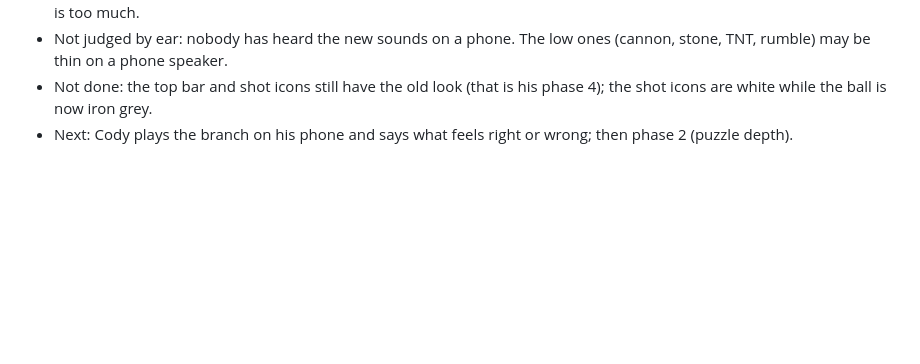
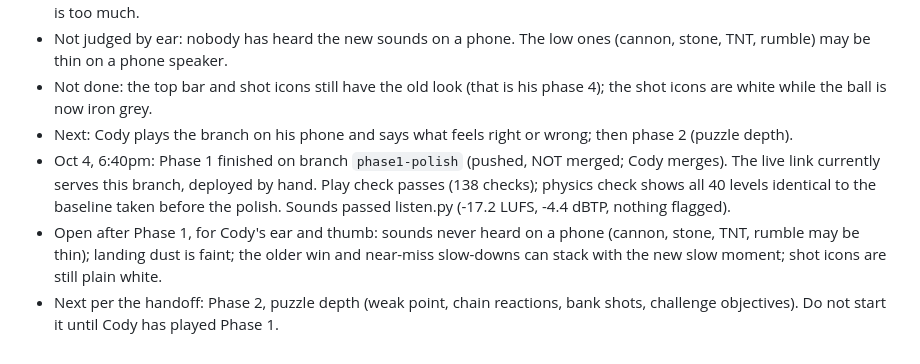
Before and after one commit to Codygreen2210/Cannon-collapse, a Markdown page: notes/STATE.md, the part around the change. Rendered like a GitHub page; blank space fills up the shorter version.

Commit message:
State: Phase 1 done on branch, live link serves it, waiting on Cody
Co-Authored-By: Claude Opus 5.5 <noreply@anthropic.com>
Claude-Session: https://claude.ai/code/session_01XDqMRBXwvEBE4uy4s9MVSU

```diff
--- a/notes/STATE.md
+++ b/notes/STATE.md
@@ -28,3 +28,6 @@ Cody plays the 40 levels and says what is too hard, too easy or dull. Then step
 - Not judged by ear: nobody has heard the new sounds on a phone. The low ones (cannon, stone, TNT, rumble) may be thin on a phone speaker.
 - Not done: the top bar and shot icons still have the old look (that is his phase 4); the shot icons are white while the ball is now iron grey.
 - Next: Cody plays the branch on his phone and says what feels right or wrong; then phase 2 (puzzle depth).
+- Oct 4, 6:40pm: Phase 1 finished on branch `phase1-polish` (pushed, NOT merged; Cody merges). The live link currently serves this branch, deployed by hand. Play check passes (138 checks); physics check shows all 40 levels identical to the baseline taken before the polish. Sounds passed listen.py (-17.2 LUFS, -4.4 dBTP, nothing flagged).
+- Open after Phase 1, for Cody's ear and thumb: sounds never heard on a phone (cannon, stone, TNT, rumble may be thin); landing dust is faint; the older win and near-miss slow-downs can stack with the new slow moment; shot icons are still plain white.
+- Next per the handoff: Phase 2, puzzle depth (weak point, chain reactions, bank shots, challenge objectives). Do not start it until Cody has played Phase 1.
```
